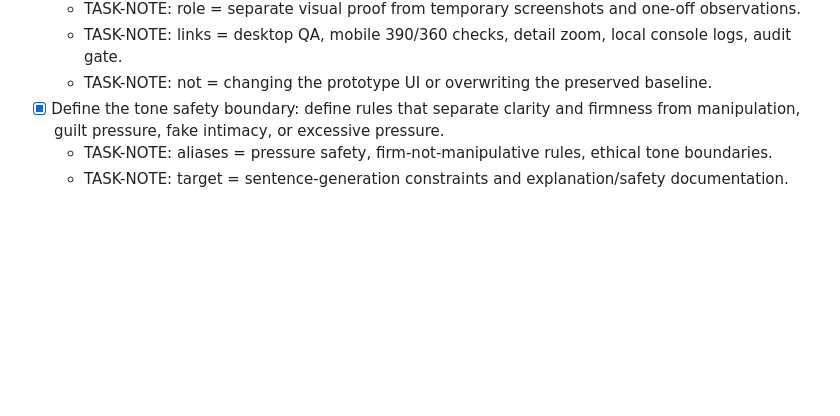
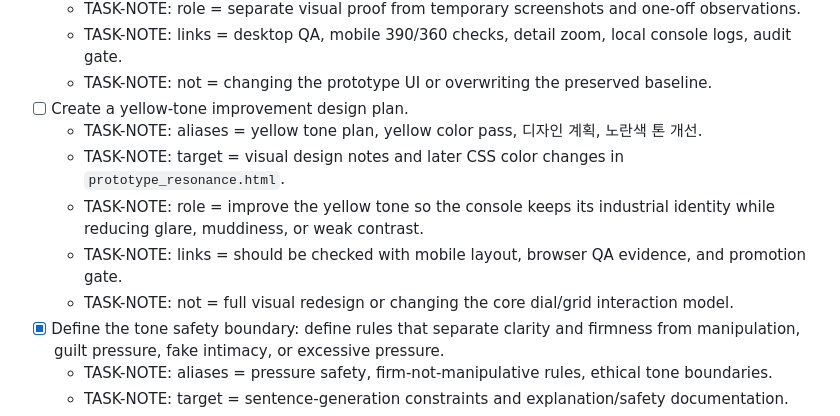
Before and after one commit to hyun-ilab/CONSOLE, a Markdown page: 10_projects/console14/TASKS.md, the part around the change. GitHub-like rendering; blank space fills up the shorter version.

Commit message:
Add yellow tone design task

```diff
--- a/10_projects/console14/TASKS.md
+++ b/10_projects/console14/TASKS.md
@@ -151,6 +151,12 @@
   - TASK-NOTE: role = separate visual proof from temporary screenshots and one-off observations.
   - TASK-NOTE: links = desktop QA, mobile 390/360 checks, detail zoom, local console logs, audit gate.
   - TASK-NOTE: not = changing the prototype UI or overwriting the preserved baseline.
+- [ ] Create a yellow-tone improvement design plan.
+  - TASK-NOTE: aliases = yellow tone plan, yellow color pass, 디자인 계획, 노란색 톤 개선.
+  - TASK-NOTE: target = visual design notes and later CSS color changes in `prototype_resonance.html`.
+  - TASK-NOTE: role = improve the yellow tone so the console keeps its industrial identity while reducing glare, muddiness, or weak contrast.
+  - TASK-NOTE: links = should be checked with mobile layout, browser QA evidence, and promotion gate.
+  - TASK-NOTE: not = full visual redesign or changing the core dial/grid interaction model.
 - [x] Define the tone safety boundary: define rules that separate clarity and firmness from manipulation, guilt pressure, fake intimacy, or excessive pressure.
   - TASK-NOTE: aliases = pressure safety, firm-not-manipulative rules, ethical tone boundaries.
   - TASK-NOTE: target = sentence-generation constraints and explanation/safety documentation.
```
